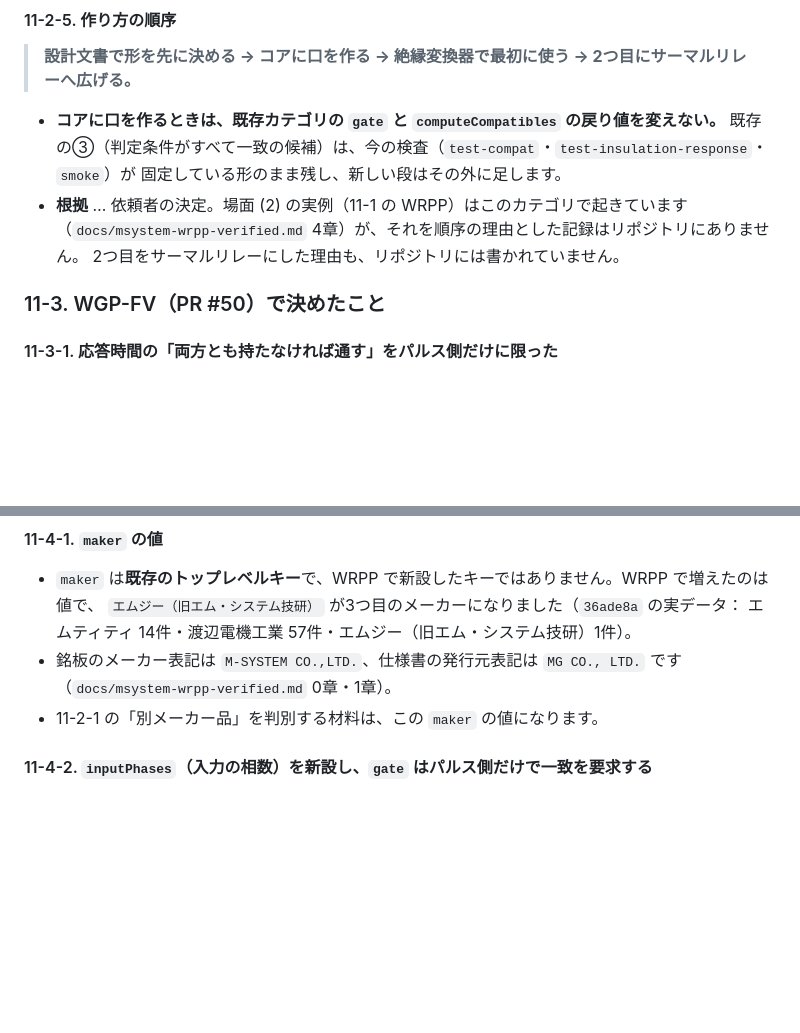
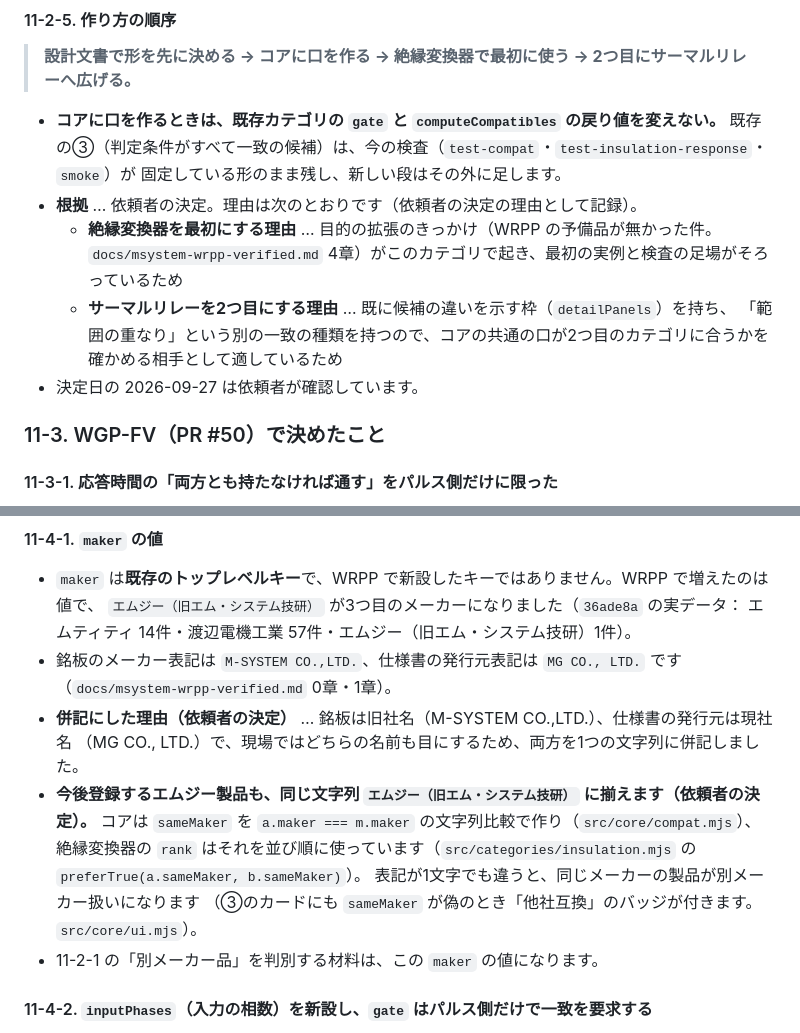
Before and after one commit to wyv2d2ms4p-cpu/magnet-compat, a Markdown page: docs/design-insulation-converter.md, 2 parts joined by grey strips. GitHub-like rendering; blank space fills up the shorter version.

```diff
--- a/docs/design-insulation-converter.md
+++ b/docs/design-insulation-converter.md
@@ -2210,9 +2210,13 @@ PR #52（WRPP）の作業で決めたこと、決めずに残した事項を書
 - **コアに口を作るときは、既存カテゴリの `gate` と `computeCompatibles` の戻り値を変えない。**
   既存の③（判定条件がすべて一致の候補）は、今の検査（`test-compat`・`test-insulation-response`・`smoke`）が
   固定している形のまま残し、新しい段はその外に足します。
-- **根拠** … 依頼者の決定。場面 (2) の実例（11-1 の WRPP）はこのカテゴリで起きています
-  （`docs/msystem-wrpp-verified.md` 4章）が、それを順序の理由とした記録はリポジトリにありません。
-  2つ目をサーマルリレーにした理由も、リポジトリには書かれていません。
+- **根拠** … 依頼者の決定。理由は次のとおりです（依頼者の決定の理由として記録）。
+  - **絶縁変換器を最初にする理由** … 目的の拡張のきっかけ（WRPP の予備品が無かった件。
+    `docs/msystem-wrpp-verified.md` 4章）がこのカテゴリで起き、最初の実例と検査の足場がそろっているため
+  - **サーマルリレーを2つ目にする理由** … 既に候補の違いを示す枠（`detailPanels`）を持ち、
+    「範囲の重なり」という別の一致の種類を持つので、コアの共通の口が2つ目のカテゴリに合うかを
+    確かめる相手として適しているため
+- 決定日の 2026-09-27 は依頼者が確認しています。
 
 ### 11-3. WGP-FV（PR #50）で決めたこと
 
@@ -2264,6 +2268,13 @@ WRPP の登録で決めたことは `insulation.mjs` 冒頭の「WRPP の登録
   エムティティ 14件・渡辺電機工業 57件・エムジー（旧エム・システム技研）1件）。
 - 銘板のメーカー表記は `M-SYSTEM CO.,LTD.`、仕様書の発行元表記は `MG CO., LTD.` です
   （`docs/msystem-wrpp-verified.md` 0章・1章）。
+- **併記にした理由（依頼者の決定）** … 銘板は旧社名（M-SYSTEM CO.,LTD.）、仕様書の発行元は現社名
+  （MG CO., LTD.）で、現場ではどちらの名前も目にするため、両方を1つの文字列に併記しました。
+- **今後登録するエムジー製品も、同じ文字列 `エムジー（旧エム・システム技研）` に揃えます（依頼者の決定）。**
+  コアは `sameMaker` を `a.maker === m.maker` の文字列比較で作り（`src/core/compat.mjs`）、
+  絶縁変換器の `rank` はそれを並び順に使っています（`src/categories/insulation.mjs` の `preferTrue(a.sameMaker, b.sameMaker)`）。
+  表記が1文字でも違うと、同じメーカーの製品が別メーカー扱いになります
+  （③のカードにも `sameMaker` が偽のとき「他社互換」のバッジが付きます。`src/core/ui.mjs`）。
 - 11-2-1 の「別メーカー品」を判別する材料は、この `maker` の値になります。
 
 #### 11-4-2. `inputPhases`（入力の相数）を新設し、`gate` はパルス側だけで一致を要求する
```
Also changed, not shown: docs/handover-magnet-compat-v2.md (+12 -11 lines).
